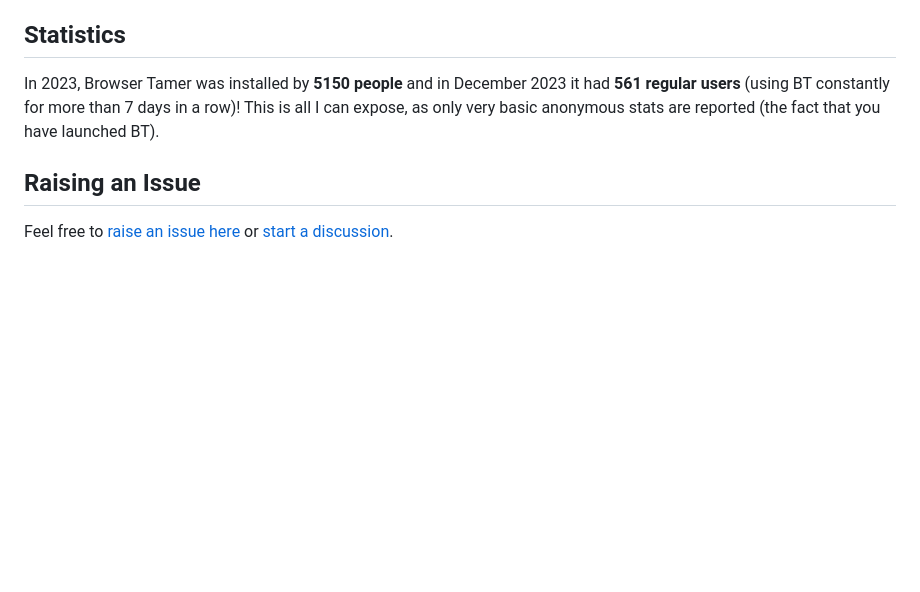
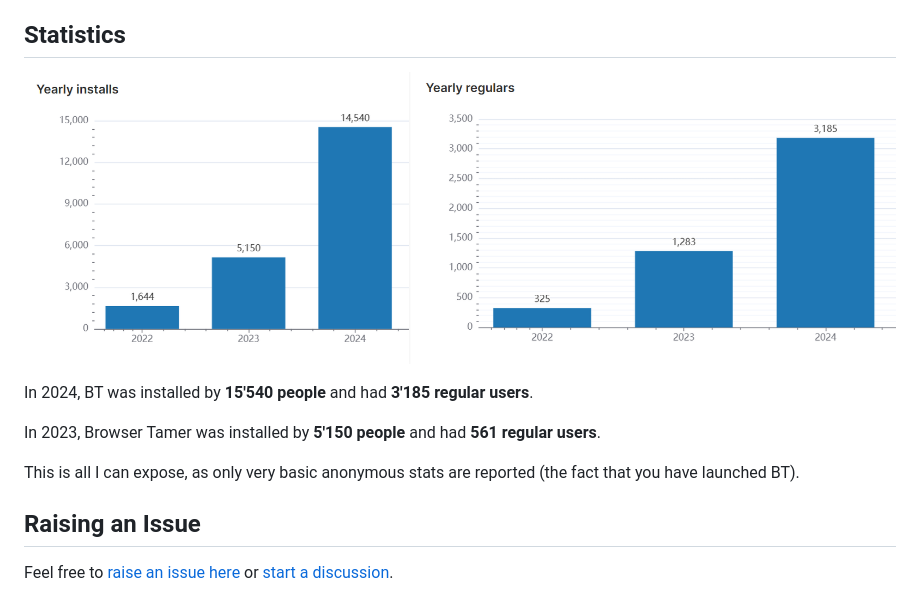
Before and after one commit to aloneguid/bt, a Markdown page: docs/README.md, the part around the change. Rendered like a GitHub page; pictures changed too: docs/yearly_stats.png (added); blank space fills up the shorter version.

Commit message:
add stats to readme

```diff
--- a/docs/README.md
+++ b/docs/README.md
@@ -38,7 +38,13 @@
 
 ## Statistics
 
-In 2023, Browser Tamer was installed by **5150 people** and in December 2023 it had **561 regular users** (using BT constantly for more than 7 days in a row)! This is all I can expose, as only very basic anonymous stats are reported (the fact that you have launched BT).
+![stats](yearly_stats.png)
+
+In 2024, BT was installed by **15'540 people** and had **3'185 regular users**.
+
+In 2023, Browser Tamer was installed by **5'150 people** and had **561 regular users**.
+
+This is all I can expose, as only very basic anonymous stats are reported (the fact that you have launched BT).
 
 ## Raising an Issue
 
```
